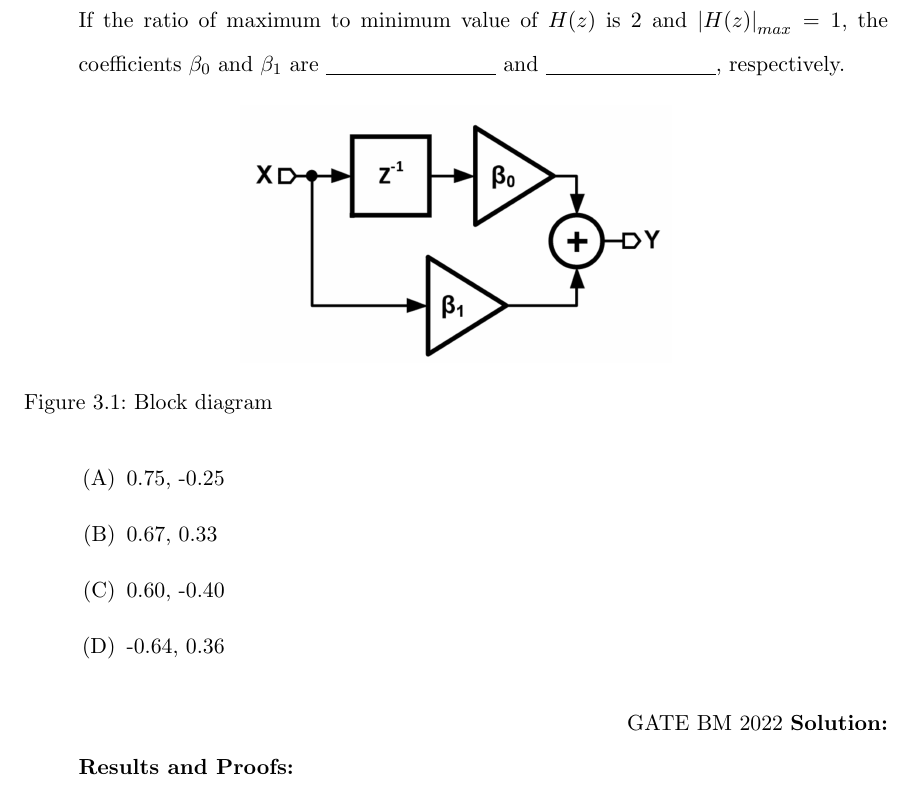
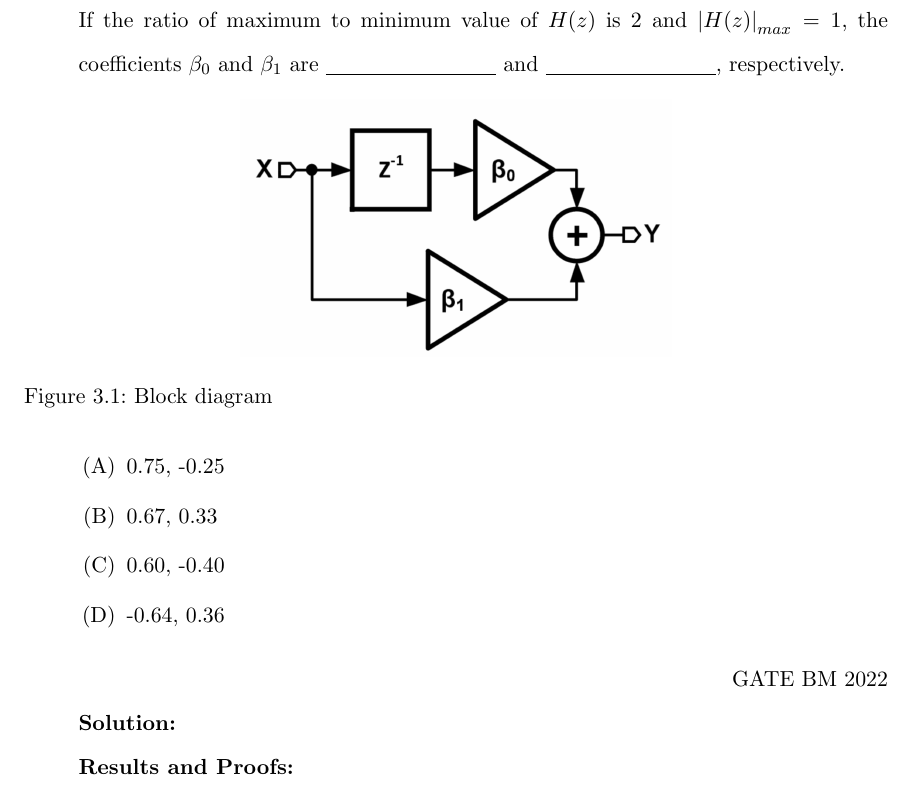
Before and after one commit to krishnakaustubh11005/GATE-signal-2022, a LaTeX book (main.tex, which reads 2022/Ztransform.tex): part of page 22 of 78, cut so that both start at the same text. Compiled offline with pdfLaTeX.

Commit message:
Update Ztransform.tex

```diff
--- a/2022/Ztransform.tex
+++ b/2022/Ztransform.tex
@@ -22,7 +22,7 @@ If the ratio of maximum to minimum value of $H(z)$ is 2 and $\abs{H(z)}_{max} =
 \item 0.60, -0.40
 \item -0.64, 0.36
 \end{enumerate}
-\hfill{GATE BM 2022}
+\hfill{GATE BM 2022} \\
 \solution \\
 \input{2022/BM/39/main.tex}
 \pagebreak
```
